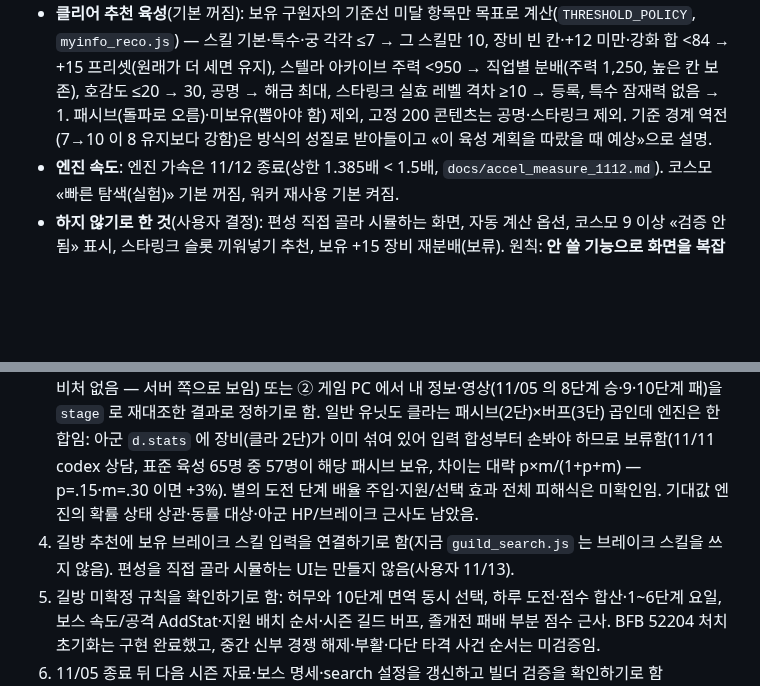
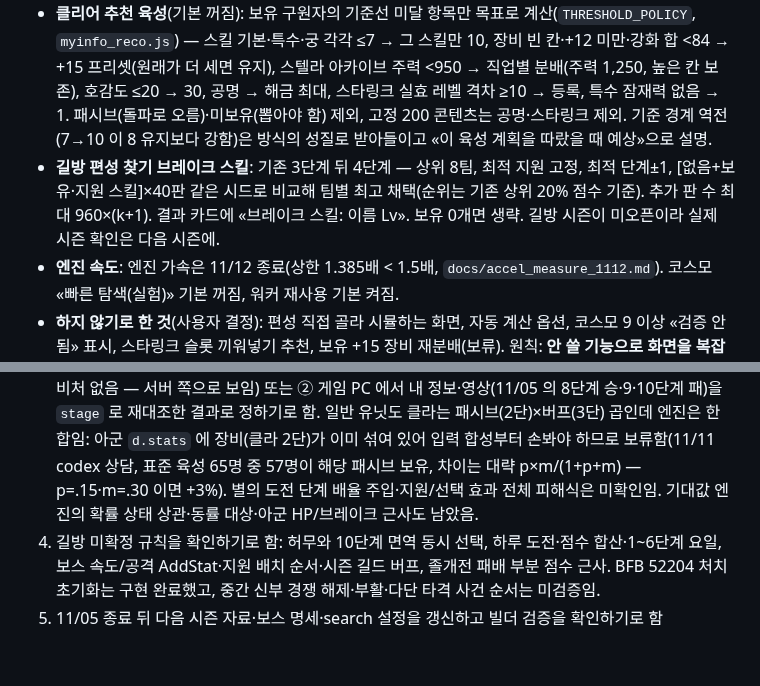
Before and after one commit to QooReche/starsavior-party-navigator, a Markdown page: HANDOFF.md, 2 parts joined by grey strips. Drawn GitHub-style; blank space fills up the shorter version.

Commit message:
docs: HANDOFF 길방 브레이크 스킬 반영 상태
Co-Authored-By: Claude Opus 5.5 <noreply@anthropic.com>
Claude-Session: https://claude.ai/code/session_0157ND6VJTTMFoJFs86s5aUg

```diff
--- a/HANDOFF.md
+++ b/HANDOFF.md
@@ -12,6 +12,7 @@
 - **콘텐츠·시즌**: 구원자 59명. 길방 시즌4 종료·코스모 시즌22 종료 → 둘 다 «미오픈»(`?season=force` 로 검증). `data/guild_sim.json` 은 11/12 규칙 변경분 재계산을 시즌 종료 사유로 생략(도장 ack) → **새 시즌 자료 반영 때 재생성**. 격전 의뢰 18스테이지는 클라 표 기반, 패배 제한 턴 없음(`clash_no_turn_limit`, 안전 상한 200턴), 별 조건 60·65턴.
 - **화면**: 결과 상단 클리어 확률·판정 칩, 카드 전열/후열 배지, 부가 기능은 «⋯»·접기. 추천은 **«추천 편성 보기» 버튼으로만 시작**(`?auto=1`·공유 링크만 자동). 길방 첫 화면 = 최고 클리어 단계·최대 기대 점수·전투력별 표·편성 찾기, 코스모 = 3팀 합산 점수·보스별 난이도가 위.
 - **클리어 추천 육성**(기본 꺼짐): 보유 구원자의 기준선 미달 항목만 목표로 계산(`THRESHOLD_POLICY`, `myinfo_reco.js`) — 스킬 기본·특수·궁 각각 ≤7 → 그 스킬만 10, 장비 빈 칸·+12 미만·강화 합 <84 → +15 프리셋(원래가 더 세면 유지), 스텔라 아카이브 주력 <950 → 직업별 분배(주력 1,250, 높은 칸 보존), 호감도 ≤20 → 30, 공명 → 해금 최대, 스타링크 실효 레벨 격차 ≥10 → 등록, 특수 잠재력 없음 → 1. 패시브(돌파로 오름)·미보유(뽑아야 함) 제외, 고정 200 콘텐츠는 공명·스타링크 제외. 기준 경계 역전(7→10 이 8 유지보다 강함)은 방식의 성질로 받아들이고 «이 육성 계획을 따랐을 때 예상»으로 설명.
+- **길방 편성 찾기 브레이크 스킬**: 기존 3단계 뒤 4단계 — 상위 8팀, 최적 지원 고정, 최적 단계±1, [없음+보유·지원 스킬]×40판 같은 시드로 비교해 팀별 최고 채택(순위는 기존 상위 20% 점수 기준). 추가 판 수 최대 960×(k+1). 결과 카드에 «브레이크 스킬: 이름 Lv». 보유 0개면 생략. 길방 시즌이 미오픈이라 실제 시즌 확인은 다음 시즌에.
 - **엔진 속도**: 엔진 가속은 11/12 종료(상한 1.385배 < 1.5배, `docs/accel_measure_1112.md`). 코스모 «빠른 탐색(실험)» 기본 꺼짐, 워커 재사용 기본 켜짐.
 - **하지 않기로 한 것**(사용자 결정): 편성 직접 골라 시뮬하는 화면, 자동 계산 옵션, 코스모 9 이상 «검증 안 됨» 표시, 스타링크 슬롯 끼워넣기 추천, 보유 +15 장비 재분배(보류). 원칙: **안 쓸 기능으로 화면을 복잡하게 만들지 않음**.
 
@@ -21,7 +22,6 @@
 
 2. 최신 내 정보와 영상으로 실제 플레이를 대조하기로 함: 선택 효과·질투의 시선·정실 어필·보호막·웨이브 게이지·스칼렛 행동 수·하이 스코어 버프 해제·부케 딜 분배. 이번 작업은 계정 자료를 쓰지 않았음.
 4. 서든데스 단계 선택 입력 턴은 서버 쪽이라 확인 불가로 닫음. ADT_FIXED_TRUE 식·마지막 칸 기록 시점은 11/11 선택지(`fixed_true_formula=client`·`counter_slot_timing=event`, 기본 legacy)로 넣었고 기본 전환은 서버 잔여 HP 입력·상태 전용 카드 경계 확인 뒤. NST_REACT 는 28건이 아니라 29건(아군 8·적 5·길방 1·엔진 대응 없음 15, 전수표 `docs/client_rules_1111.md`). BFB 길방 보스 합산은 11/11 `stage` 선택지로 넣었고 기본 전환은 ① 단계 배율 ScaleFactor 가 들어가는 단(클라 코드에 소비처 없음 — 서버 쪽으로 보임) 또는 ② 게임 PC 에서 내 정보·영상(11/05 의 8단계 승·9·10단계 패)을 `stage` 로 재대조한 결과로 정하기로 함. 일반 유닛도 클라는 패시브(2단)×버프(3단) 곱인데 엔진은 한 합임: 아군 `d.stats` 에 장비(클라 2단)가 이미 섞여 있어 입력 합성부터 손봐야 하므로 보류함(11/11 codex 상담, 표준 육성 65명 중 57명이 해당 패시브 보유, 차이는 대략 p×m/(1+p+m) — p=.15·m=.30 이면 +3%). 별의 도전 단계 배율 주입·지원/선택 효과 전체 피해식은 미확인임. 기대값 엔진의 확률 상태 상관·동률 대상·아군 HP/브레이크 근사도 남았음.
-5. 길방 추천에 보유 브레이크 스킬 입력을 연결하기로 함(지금 `guild_search.js` 는 브레이크 스킬을 쓰지 않음). 편성을 직접 골라 시뮬하는 UI는 만들지 않음(사용자 11/13).
 6. 길방 미확정 규칙을 확인하기로 함: 허무와 10단계 면역 동시 선택, 하루 도전·점수 합산·1~6단계 요일, 보스 속도/공격 AddStat·지원 배치 순서·시즌 길드 버프, 졸개전 패배 부분 점수 근사. BFB 52204 처치 초기화는 구현 완료했고, 중간 신부 경쟁 해제·부활·다단 타격 사건 순서는 미검증임.
 7. 11/05 종료 뒤 다음 시즌 자료·보스 명세·search 설정을 갱신하고 빌더 검증을 확인하기로 함(`docs/PORTING.md`, `tools/build_guild_bfb.py`).
 8. 저사양 PC의 길방 탐색 시간·예상 시간·탐색 축소·부분 결과·진단 표시를 검토하기로 함. 협공 제외 수·불리한 구원자·예선/본선 부분 결과의 합성 e2e는 완료했고 실제 플레이 탐색 성능은 남았음.
```
